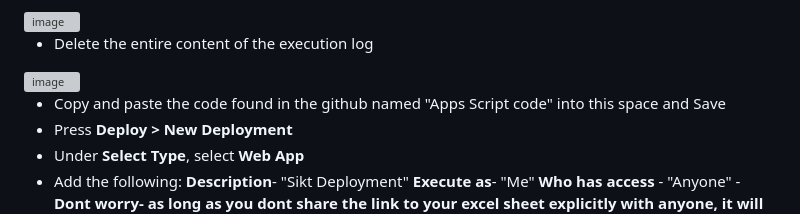
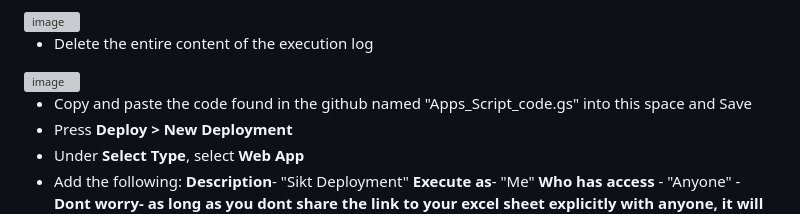
Before and after one commit to bishwas1113/Sikt, a Markdown page: README.md, the part around the change. GitHub-like rendering; grey boxes are pictures that could not be loaded.

```diff
--- a/README.md
+++ b/README.md
@@ -29,7 +29,7 @@ As someone who suffers from time blindness and struggles with executive function
    - Delete the entire content of the execution log
 <img width="1307" height="347" alt="image" src="https://github.com/user-attachments/assets/90889cc7-9780-4ec7-ba15-a387bc2f26e1" />
 
-   - Copy and paste the code found in the github named "Apps Script code" into this space and Save
+   - Copy and paste the code found in the github named "Apps_Script_code.gs" into this space and Save
    - Press **Deploy >**  **New Deployment**
    - Under **Select Type**, select **Web App**
    - Add the following:
```
